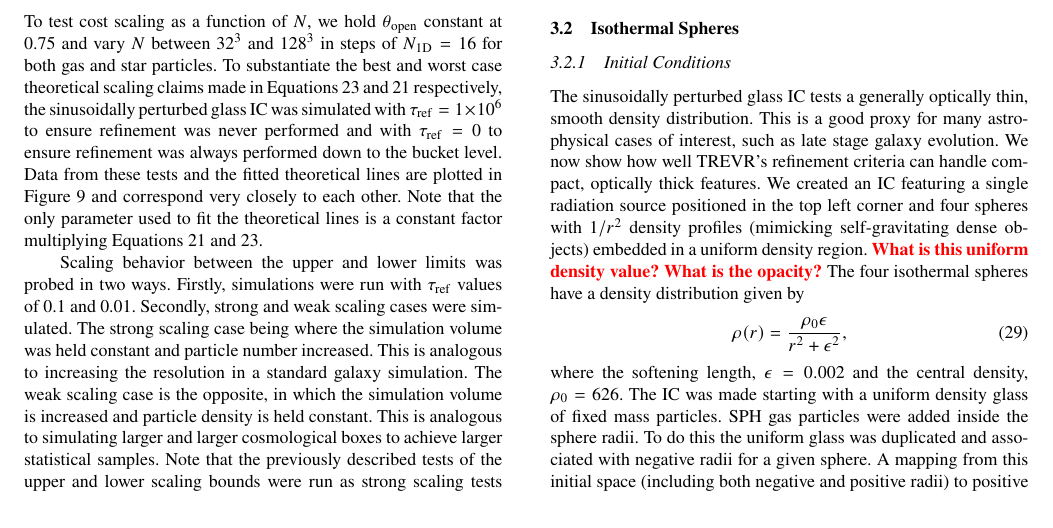
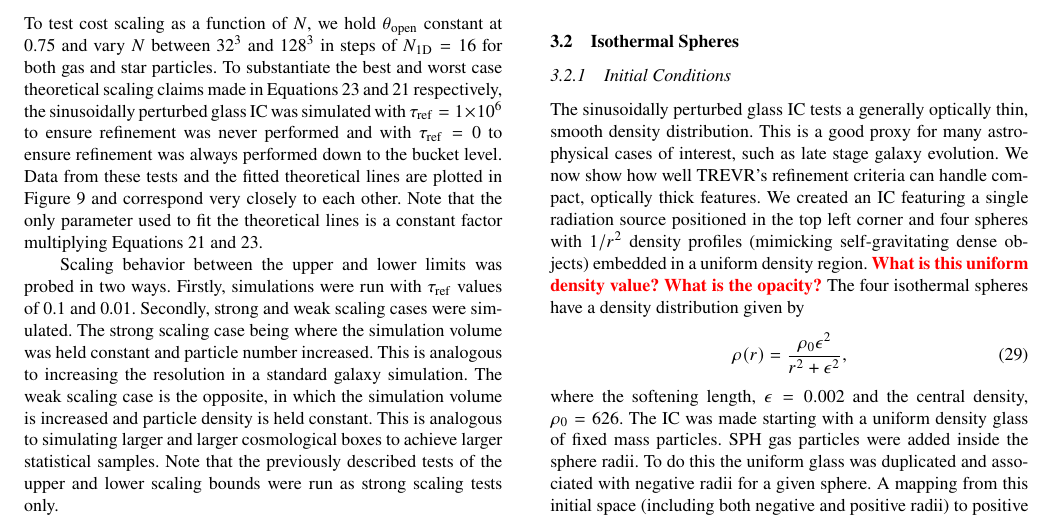
Before and after one commit to jaspergrond/RTMethodsPaper, a LaTeX paper (RTMethodsPaper.tex): part of page 9 of 15, cut so that both start at the same text. Compiled offline with pdfLaTeX; a LaTeX package or settings file that is missing is left out.

Commit message:
episilon not squared in isothermal spheres density dist. equation

```diff
--- a/RTMethodsPaper.tex
+++ b/RTMethodsPaper.tex
@@ -978,7 +978,7 @@ embedded in a uniform density region. \comment{What is this uniform density valu
 The four isothermal spheres have a
 density distribution given by
 \begin{equation}
-\rho(r) = \frac{\rho_0 \epsilon}{r^2 + \epsilon^2},
+\rho(r) = \frac{\rho_0 \epsilon^2}{r^2 + \epsilon^2},
 \end{equation}
 where the softening length, $\epsilon=0.002$ and the central density,
 $\rho_0=626$.  The IC was made starting with a uniform density glass of fixed mass particles.
```
Also changed, not shown: RTMethodsPaper.pdf, 1 other file.
